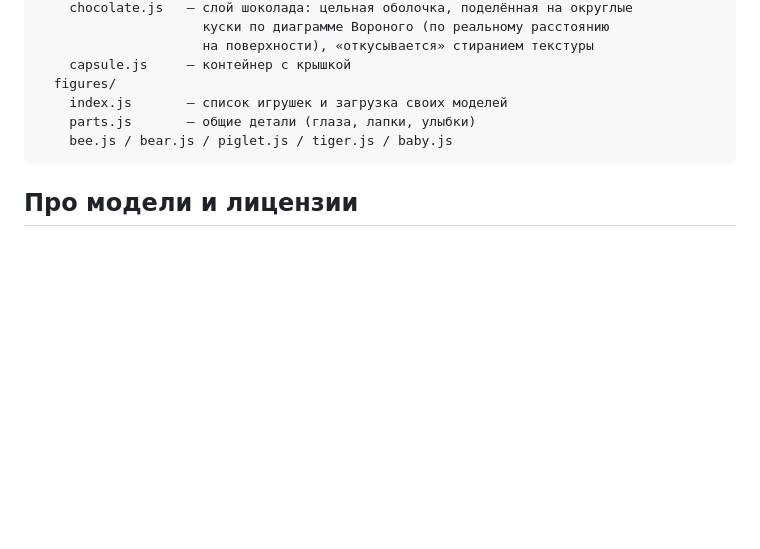
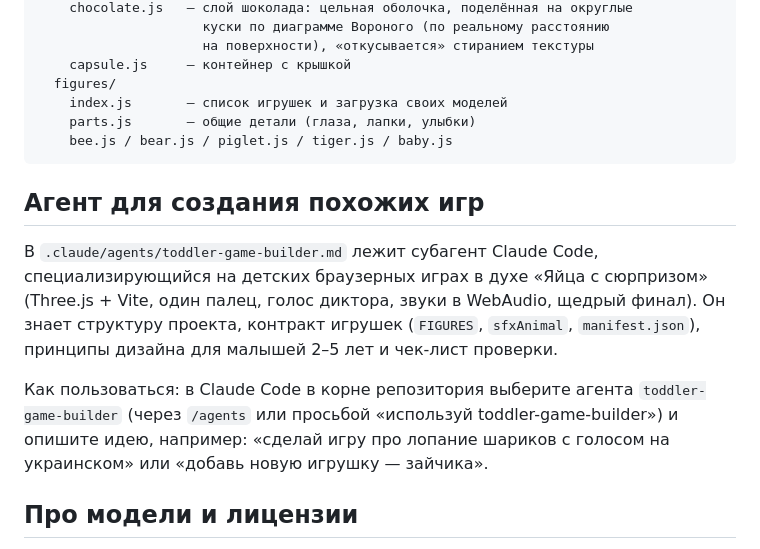
Before and after one commit to mevdad/ClickKid, a Markdown page: README.md, the part around the change. Rendered like a GitHub page; blank space fills up the shorter version.

````diff
--- a/README.md
+++ b/README.md
@@ -117,6 +117,19 @@ src/
     bee.js / bear.js / piglet.js / tiger.js / baby.js
 ```
 
+## Агент для создания похожих игр
+
+В `.claude/agents/toddler-game-builder.md` лежит субагент Claude Code,
+специализирующийся на детских браузерных играх в духе «Яйца с сюрпризом»
+(Three.js + Vite, один палец, голос диктора, звуки в WebAudio, щедрый финал).
+Он знает структуру проекта, контракт игрушек (`FIGURES`, `sfxAnimal`,
+`manifest.json`), принципы дизайна для малышей 2–5 лет и чек-лист проверки.
+
+Как пользоваться: в Claude Code в корне репозитория выберите агента
+`toddler-game-builder` (через `/agents` или просьбой «используй
+toddler-game-builder») и опишите идею, например: «сделай игру про лопание
+шариков с голосом на украинском» или «добавь новую игрушку — зайчика».
+
 ## Про модели и лицензии
 
 Пчёлка, медвежонок и поросёнок собраны прямо в коде из примитивов Three.js.
````
Also changed, not shown: .claude/agents/toddler-game-builder.md (added, +156 -0 lines).
